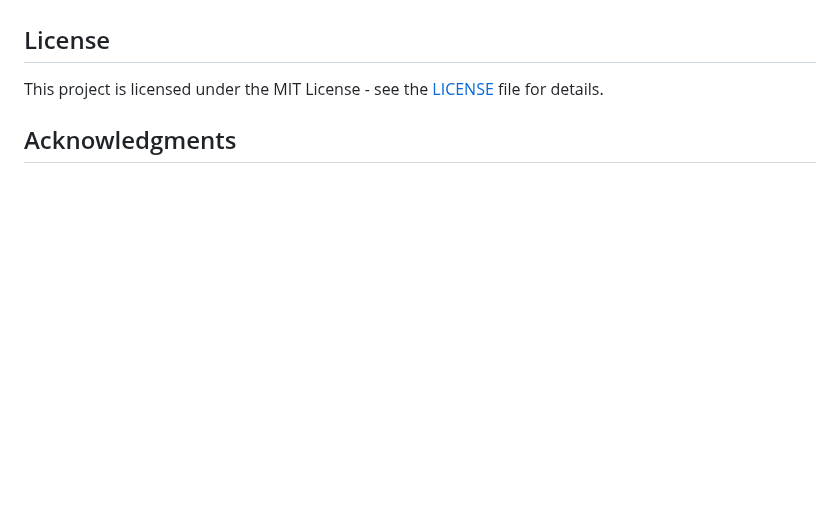
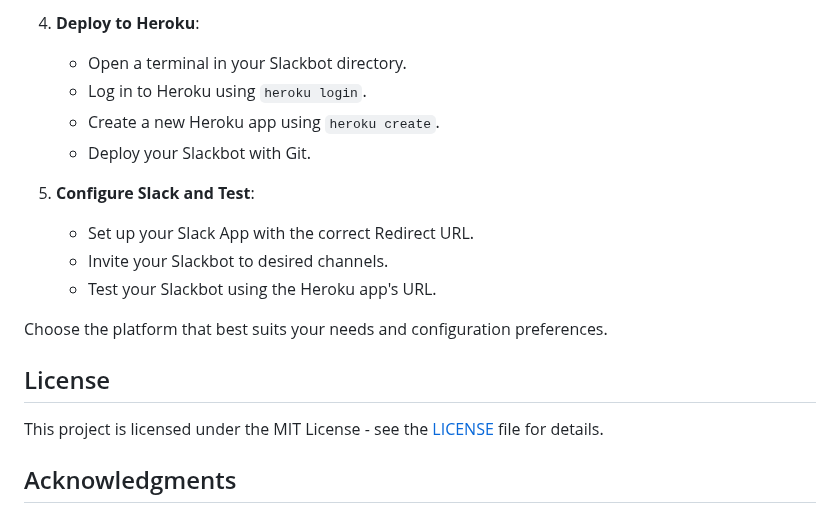
Before and after one commit to Chimoney/chimoney-community-projects, a Markdown page: submissions/Chimoney-Slackbot-V2/README.md, the part around one of its changes. Drawn GitHub-style; blank space fills up the shorter version.

```diff
--- a/submissions/Chimoney-Slackbot-V2/README.md
+++ b/submissions/Chimoney-Slackbot-V2/README.md
@@ -93,3 +151,17 @@ It only needs to be deployed once and can be installed on any workspace using OA
+4. **Deploy to Heroku**:
+   - Open a terminal in your Slackbot directory.
+   - Log in to Heroku using `heroku login`.
+   - Create a new Heroku app using `heroku create`.
+   - Deploy your Slackbot with Git.
+
+5. **Configure Slack and Test**:
+   - Set up your Slack App with the correct Redirect URL.
+   - Invite your Slackbot to desired channels.
+   - Test your Slackbot using the Heroku app's URL.
+
+Choose the platform that best suits your needs and configuration preferences.
+
+
 ## License
 
 This project is licensed under the MIT License - see the [LICENSE](LICENSE) file for details.
```
Also changed, not shown: other parts of submissions/Chimoney-Slackbot-V2/README.md (+58 -0 lines).
